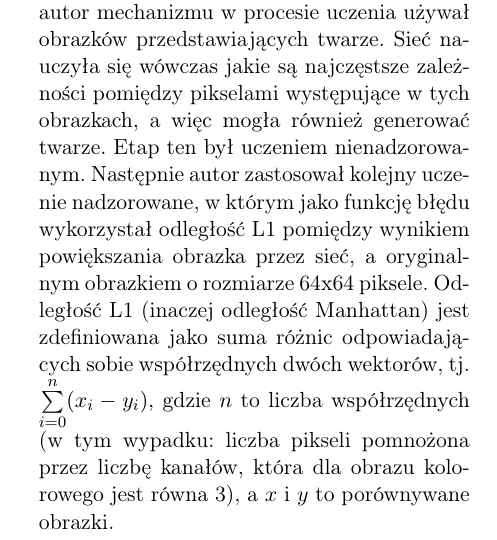
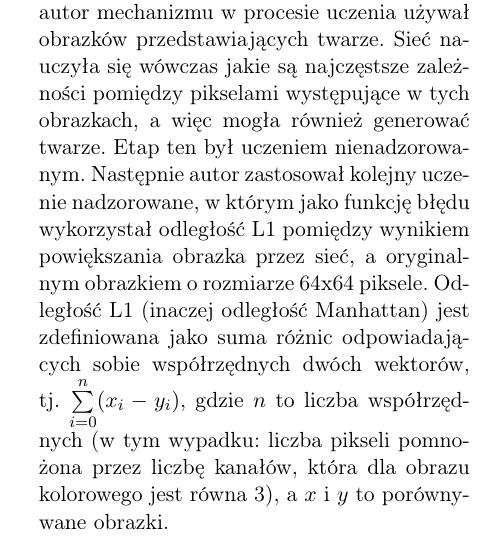
Before and after one commit to nme01/SDM2, a LaTeX document (document.tex): part of one column of page 2 of 5, cut so that both start at the same text. Compiled offline with pdfLaTeX.

Commit message:
Wykorzystanie spacji twardej po "tj."

```diff
--- a/document.tex
+++ b/document.tex
@@ -133,7 +133,7 @@ Tak~utworzona Splotowa Sieć Neuronowa była w~stanie ocenić prawdopodobieństw
 Innym przykładem zastosowania Uczenia Maszynowego jest projekt Image Super Resolution \cite{SuperResolution}. W~swojej aplikacji autor użył Sztucznej Inteligencji w~celu czterokrotnego powiększania obrazków: z~rozmiaru 16x16 pikseli do~64x64 piksele. Porównanie wyników działania sieci neuronowej oraz interpolacji bikubicznej (standardowej metody stosowanej do~powiększania obrazów w~programach graficznych) zostały przedstawione na~rysunku \ref{fig:superresolution}.
 Architektura zastosowana w~projekcie to~DCGAN (\textit{ang. Deep Convolutional Generative Adversarial Network}, Głęboka Generatywna Antagonistyczna Sieć Splotowa \cite{DBLP:journals/corr/RadfordMC15}). Wykorzystuje ona uczenie nienadzorowane.
 W~uproszczeniu: autor mechanizmu w~procesie uczenia używał obrazków przedstawiających twarze. Sieć nauczyła się~wówczas jakie są~najczęstsze zależności pomiędzy pikselami występujące w~tych obrazkach, a~więc mogła również generować twarze.
-Etap ten był uczeniem nienadzorowanym. Następnie autor zastosował kolejny uczenie nadzorowane, w~którym jako funkcję błędu wykorzystał odległość L1 pomiędzy wynikiem powiększania obrazka przez~sieć, a~oryginalnym obrazkiem o~rozmiarze 64x64 piksele. Odległość L1 (inaczej odległość Manhattan) jest zdefiniowana jako suma różnic odpowiadających sobie współrzędnych dwóch wektorów, tj. $\sum\limits_{i=0}^n (x_i - y_i)$, gdzie $n$ to~liczba współrzędnych (w~tym wypadku: liczba pikseli pomnożona przez~liczbę kanałów, która dla~obrazu kolorowego jest równa 3), a~$x$ i~$y$ to~porównywane obrazki.
+Etap ten był uczeniem nienadzorowanym. Następnie autor zastosował kolejny uczenie nadzorowane, w~którym jako funkcję błędu wykorzystał odległość L1 pomiędzy wynikiem powiększania obrazka przez~sieć, a~oryginalnym obrazkiem o~rozmiarze 64x64 piksele. Odległość L1 (inaczej odległość Manhattan) jest zdefiniowana jako suma różnic odpowiadających sobie współrzędnych dwóch wektorów, tj.~$\sum\limits_{i=0}^n (x_i - y_i)$, gdzie $n$ to~liczba współrzędnych (w~tym wypadku: liczba pikseli pomnożona przez~liczbę kanałów, która dla~obrazu kolorowego jest równa 3), a~$x$ i~$y$ to~porównywane obrazki.
 
 \begin{figure}[H]
 	\centering
```
